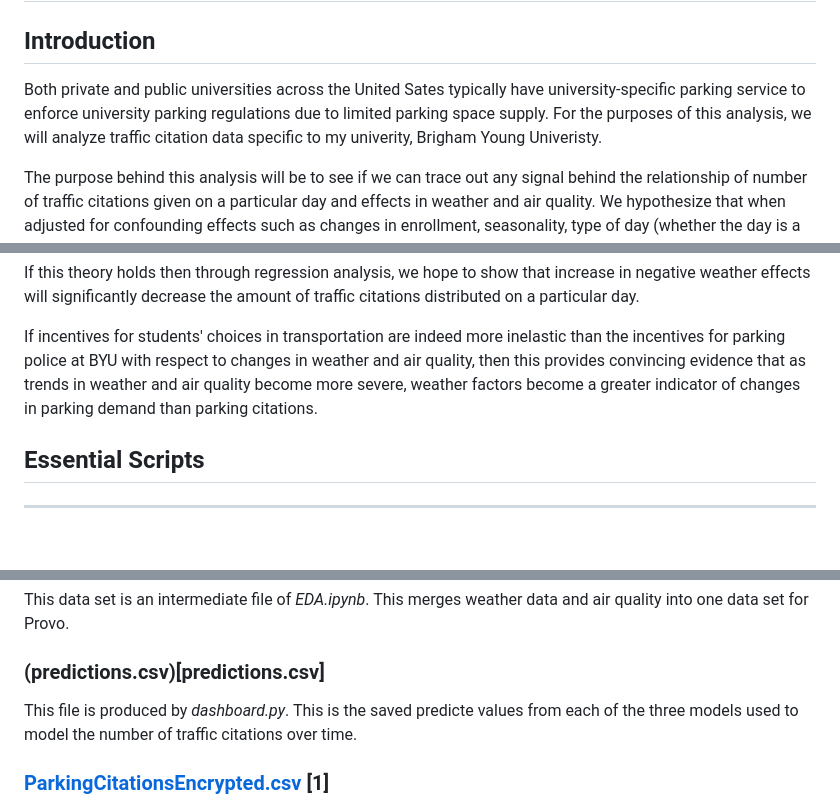
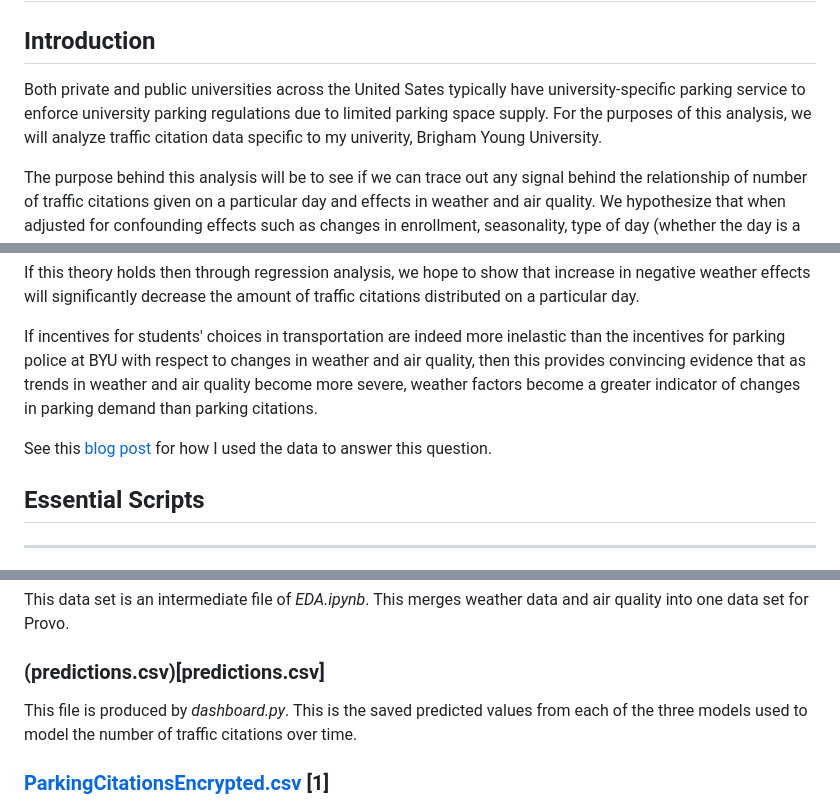
Before and after one commit to SamLeeBYU/BYUTrafficCitations, a Markdown page: README.md, 3 parts joined by grey strips. Drawn GitHub-style; blank space fills up the shorter version.

```diff
--- a/README.md
+++ b/README.md
@@ -2,7 +2,7 @@
 
 ## Introduction
 
-Both private and public universities across the United Sates typically have university-specific parking service to enforce university parking regulations due to limited parking space supply. For the purposes of this analysis, we will analyze traffic citation data specific to my univerity, Brigham Young Univeristy.
+Both private and public universities across the United Sates typically have university-specific parking service to enforce university parking regulations due to limited parking space supply. For the purposes of this analysis, we will analyze traffic citation data specific to my univerity, Brigham Young University.
 
 The purpose behind this analysis will be to see if we can trace out any signal behind the relationship of number of traffic citations given on a particular day and effects in weather and air quality. We hypothesize that when adjusted for confounding effects such as changes in enrollment, seasonality, type of day (whether the day is a holiday), day of week, and trends in time, we can isolate the effect of all influential factors that affect trends in traffic citations given at BYU.
 
@@ -11,6 +11,8 @@ We hypothesize that changes in weather patterns change the incentives of student
 If this theory holds then through regression analysis, we hope to show that increase in negative weather effects will significantly decrease the amount of traffic citations distributed on a particular day.
 
 If incentives for students' choices in transportation are indeed more inelastic than the incentives for parking police at BYU with respect to changes in weather and air quality, then this provides convincing evidence that as trends in weather and air quality become more severe, weather factors become a greater indicator of changes in parking demand than parking citations.
+
+See this [blog post](https://samleebyu.github.io/2023/12/16/byu-traffic-citations-eda) for how I used the data to answer this question.
 
 ## Essential Scripts
 ---
@@ -71,7 +73,7 @@ A data set that was manually curated from BYU enrollment [5] and BYU archive dat
 This data set is an intermediate file of *EDA.ipynb*. This merges weather data and air quality into one data set for Provo.
 
 ### (predictions.csv)[predictions.csv]
-This file is produced by *dashboard.py*. This is the saved predicte values from each of the three models used to model the number of traffic citations over time.
+This file is produced by *dashboard.py*. This is the saved predicted values from each of the three models used to model the number of traffic citations over time.
 
 ### [ParkingCitationsEncrypted.csv](ParkingCitationsEncrypted.csv) [1]
 The full data set of BYU parking citations as scraped from the data set. License plate numbers have been encrypted (the encryption script is not included on this repository) so the data set cannot be easily matched with other records across the internet, though state (Residence) records have been maintained. The data set contains citations from June, 2010 to Present (Oct, 2023).
```
Also changed, not shown: other parts of README.md (+7 -6 lines).
